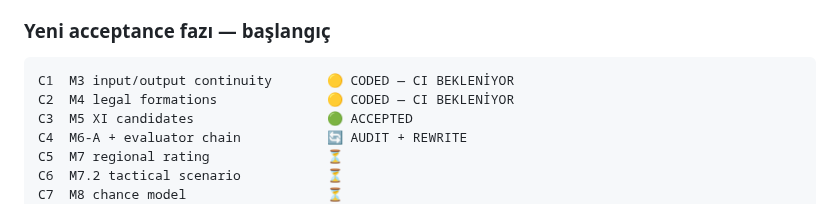
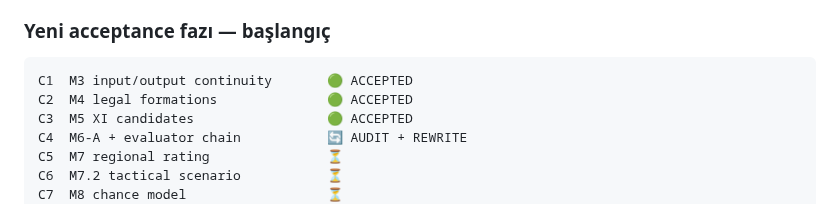
Before and after one commit to dincer552/Res, a Markdown page: README.md, the part around the change. Rendered like a GitHub page.

Commit message:
Mark C2 M4 registry audit complete

````diff
--- a/README.md
+++ b/README.md
@@ -40,8 +40,8 @@ Bu maddeler "yeni acceptance zincirinin yapılacak işleri" değil, mevcut V5 pr
 ### Yeni acceptance fazı — başlangıç
 
 ```text
-C1  M3 input/output continuity       🟡 CODED — CI BEKLENİYOR
-C2  M4 legal formations              🟡 CODED — CI BEKLENİYOR
+C1  M3 input/output continuity       🟢 ACCEPTED
+C2  M4 legal formations              🟢 ACCEPTED
 C3  M5 XI candidates                 🟢 ACCEPTED
 C4  M6-A + evaluator chain           🔄 AUDIT + REWRITE
 C5  M7 regional rating               ⏳
````
